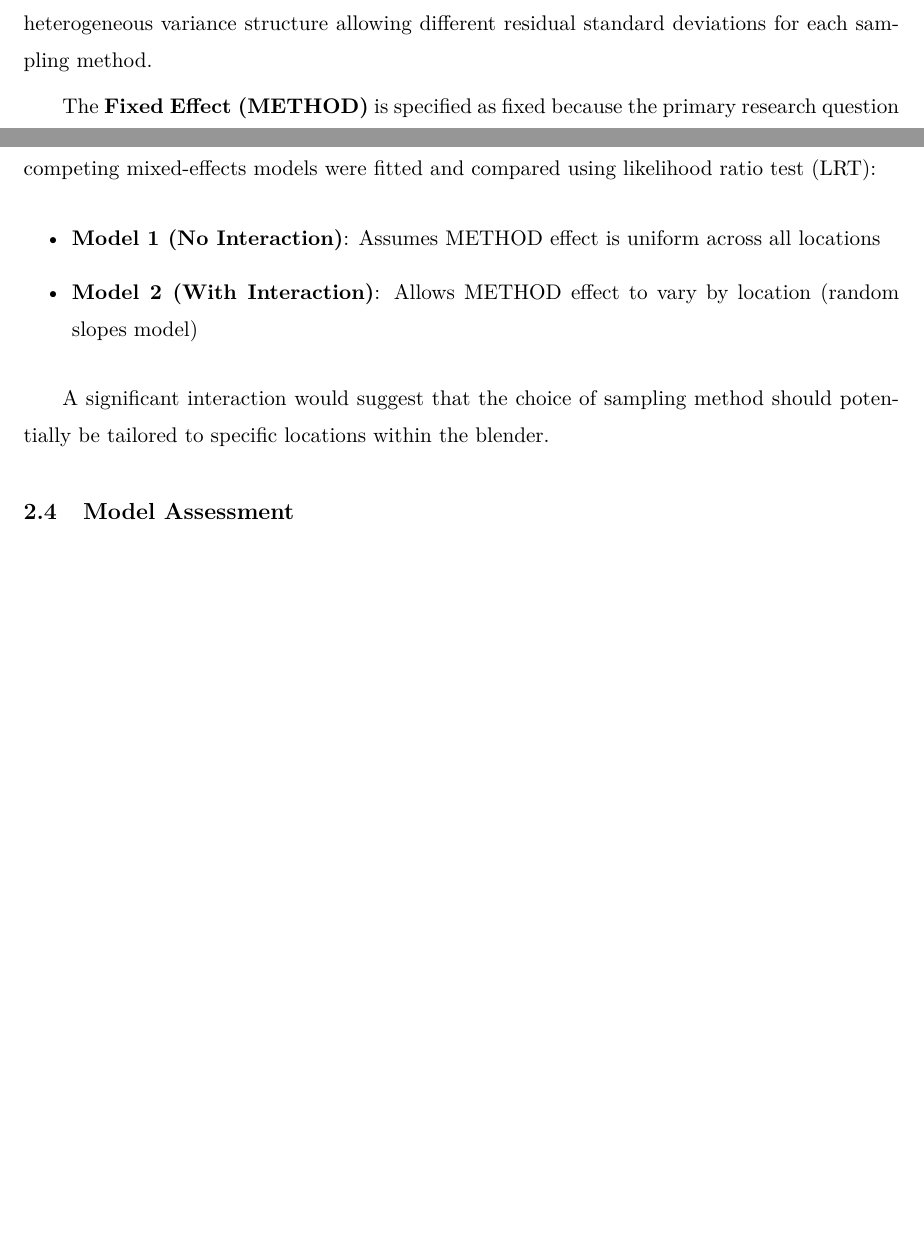
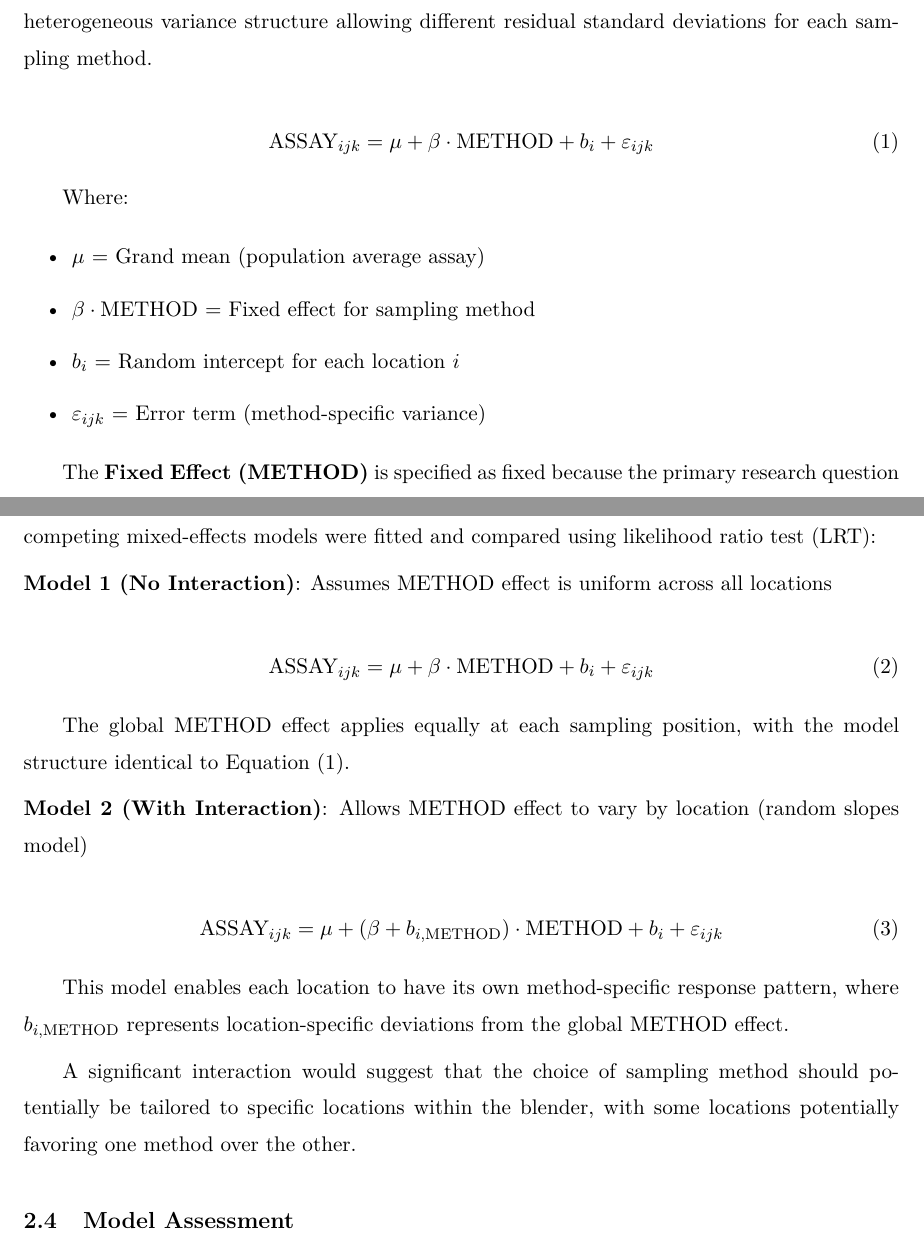
Before and after one commit to bloggerwang1217/a-tale-of-two-thieves, a LaTeX document (Case8.1.tex): two parts of pages 6 and 7 of 22 before the commit and two parts of pages 6 and 7 of 23 after it, joined at a grey line, cut so that both start at the same text, the shorter picture padded with empty space. Compiled offline with XeLaTeX; a missing font is replaced by an installed copy or a similar font.

Commit message:
Formulas for mixed models

```diff
--- a/Case8.1.tex
+++ b/Case8.1.tex
@@ -279,6 +279,18 @@ This experiment involves both fixed and random factors, requiring \textbf{mixed-
 
 The model includes a fixed effect for METHOD, random intercepts for LOCATION, and heterogeneous variance structure allowing different residual standard deviations for each sampling method.
 
+\begin{equation}
+\text{ASSAY}_{ijk} = \mu + \beta \cdot \text{METHOD} + b_i + \varepsilon_{ijk}
+\end{equation}
+
+Where:
+\begin{itemize}
+	\item $\mu$ = Grand mean (population average assay)
+	\item $\beta \cdot \text{METHOD}$ = Fixed effect for sampling method
+	\item $b_i$ = Random intercept for each location $i$
+	\item $\varepsilon_{ijk}$ = Error term (method-specific variance)
+\end{itemize}
+
 The \textbf{Fixed Effect (METHOD)} is specified as fixed because the primary research question addresses whether the Unit Dose and Intermediate Dose thieves produce significantly different assay measurements. Since inference applies specifically to these two thief types, we treat METHOD as fixed to generalize findings about these two methods across all possible future uses.
 
 The \textbf{Random Effect (LOCATION)} accounts for the fact that the six sampling locations are a random sample from all possible locations within the blender. By treating LOCATION as random, the model properly partitions variance into three components: between-location variance reflecting systematic differences in blender composition across positions, within-location variance reflecting measurement precision specific to each method, and location effects that are not generalizable to future blender batches but represent batch-specific characteristics.
@@ -293,12 +305,23 @@ The relative precision is quantified using the variance ratio (Unit Dose varianc
 
 A fundamental question in this study is whether the difference between sampling methods is \textbf{consistent across all locations} or \textbf{varies in a location-dependent manner}. Two competing mixed-effects models were fitted and compared using likelihood ratio test (LRT):
 
-\begin{itemize}
-	\item \textbf{Model 1 (No Interaction)}: Assumes METHOD effect is uniform across all locations
-	\item \textbf{Model 2 (With Interaction)}: Allows METHOD effect to vary by location (random slopes model)
-\end{itemize}
+\noindent\textbf{Model 1 (No Interaction)}: Assumes METHOD effect is uniform across all locations
 
-A significant interaction would suggest that the choice of sampling method should potentially be tailored to specific locations within the blender.
+\begin{equation}
+\text{ASSAY}_{ijk} = \mu + \beta \cdot \text{METHOD} + b_i + \varepsilon_{ijk}
+\end{equation}
+
+The global METHOD effect applies equally at each sampling position, with the model structure identical to Equation (1).
+
+\noindent\textbf{Model 2 (With Interaction)}: Allows METHOD effect to vary by location (random slopes model)
+
+\begin{equation}
+\text{ASSAY}_{ijk} = \mu + (\beta + b_{i,\text{METHOD}}) \cdot \text{METHOD} + b_i + \varepsilon_{ijk}
+\end{equation}
+
+This model enables each location to have its own method-specific response pattern, where $b_{i,\text{METHOD}}$ represents location-specific deviations from the global METHOD effect.
+
+A significant interaction would suggest that the choice of sampling method should potentially be tailored to specific locations within the blender, with some locations potentially favoring one method over the other.
 
 \subsection{Model Assessment}
 
```
Also changed, not shown: self-review.md (+2 -1 lines), Case8.1.pdf.
